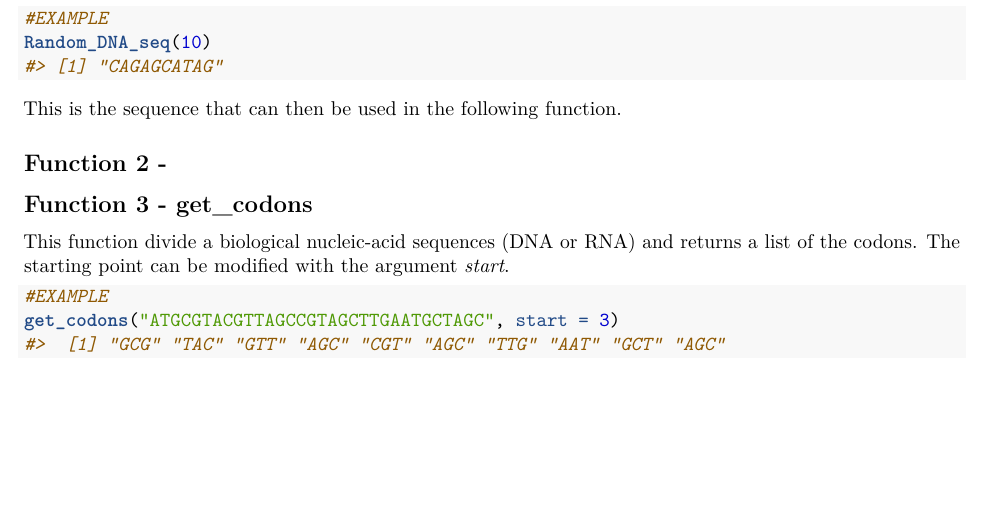
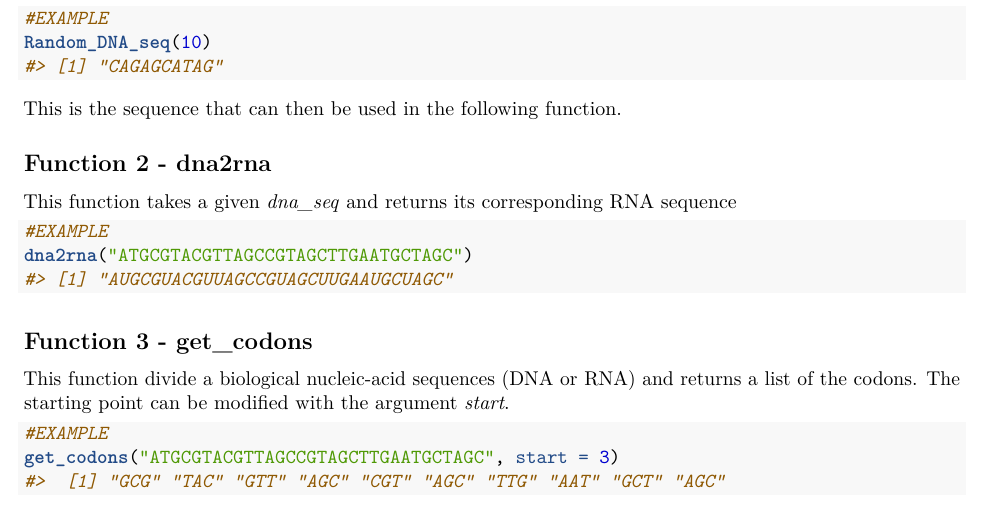
Before and after one commit to rforbiodatascience24/group_05_package, an R Markdown document (vignettes/Bioporongs.Rmd): part of the page, cut so that both start at the same text, the shorter picture padded with empty space. Rendered offline with R 4.5, knitr and Pandoc, then LaTeX, with nearby package versions; code that draws random numbers runs with fixed seeds of ours.

Commit message:
Added the description for Function 2

````diff
--- a/vignettes/Bioporongs.Rmd
+++ b/vignettes/Bioporongs.Rmd
@@ -28,7 +28,13 @@ Random_DNA_seq(10)
 
 This is the sequence that can then be used in the following function.
 
-## Function 2 -
+## Function 2 - dna2rna
+This function takes a given *dna_seq* and returns its corresponding RNA sequence
+
+```{r}
+#EXAMPLE
+dna2rna("ATGCGTACGTTAGCCGTAGCTTGAATGCTAGC")
+```
 
 ## Function 3 - get_codons
 
````
